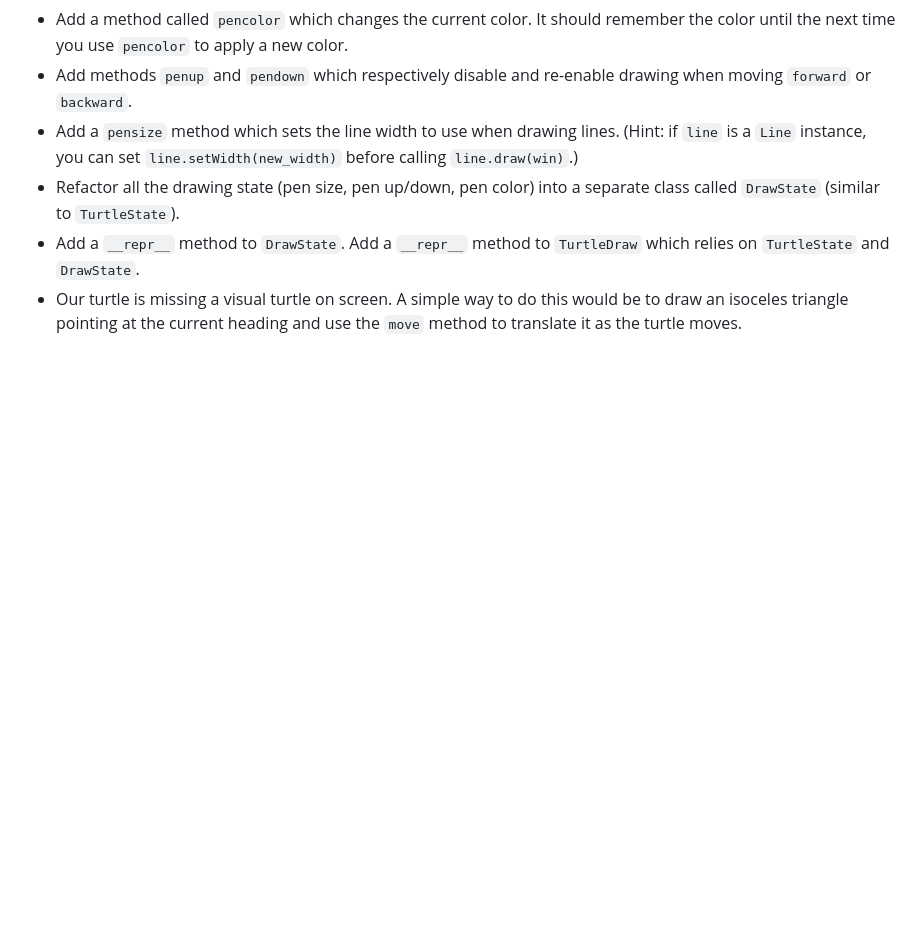
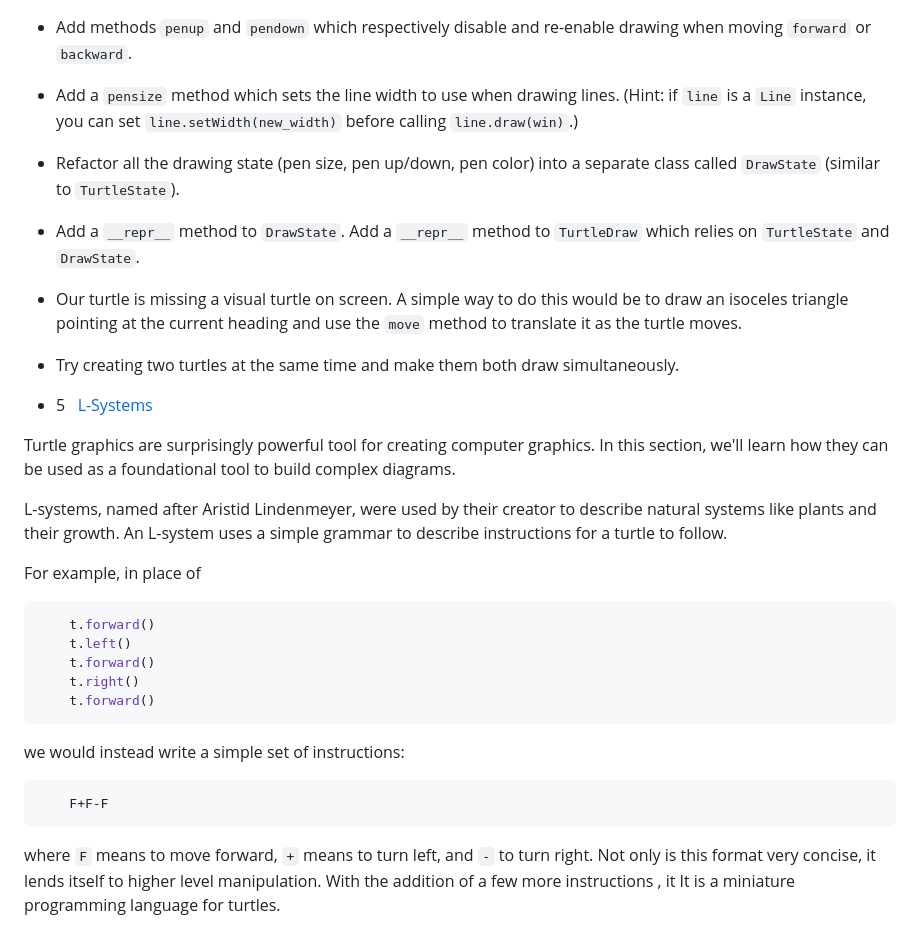
Before and after one commit to thomasmarsh/python-turtle, a Markdown page: turtle.md, the part around the change printed below. Drawn GitHub-style; blank space fills up the shorter version.

````diff
--- a/turtle.md
+++ b/turtle.md
@@ -2592,3 +2615,28 @@ From here, there are a lot of things that can be done. That will form the basis
 * Refactor all the drawing state (pen size, pen up/down, pen color) into a separate class called `DrawState` (similar to `TurtleState`).
 * Add a `__repr__` method to `DrawState`. Add a `__repr__` method to `TurtleDraw` which relies on `TurtleState` and `DrawState`.
 * Our turtle is missing a visual turtle on screen. A simple way to do this would be to draw an isoceles triangle pointing at the current heading and use the `move` method to translate it as the turtle moves.
+* Try creating two turtles at the same time and make them both draw simultaneously.
+
+* 5&nbsp;&nbsp;&nbsp;[L-Systems](#lsys)
+
+Turtle graphics are surprisingly powerful tool for creating computer graphics. In this section, we'll learn how they can be used as a foundational tool to build complex diagrams.
+
+L-systems, named after Aristid Lindenmeyer, were used by their creator to describe natural systems like plants and their growth. An L-system uses a simple grammar to describe instructions for a turtle to follow.
+
+For example, in place of
+
+```python
+    t.forward()
+    t.left()
+    t.forward()
+    t.right()
+    t.forward()
+```
+
+we would instead write a simple set of instructions:
+
+```
+    F+F-F
+```
+
+where `F` means to move forward, `+` means to turn left, and `-` to turn right. Not only is this format very concise, it lends itself to higher level manipulation. With the addition of a few more instructions , it It is a miniature programming language for turtles.
````
Also changed, not shown: other parts of turtle.md (+43 -20 lines), images/lerp.png (added), images/segment.png (added), images/unit_circle.png, 4 other files.
